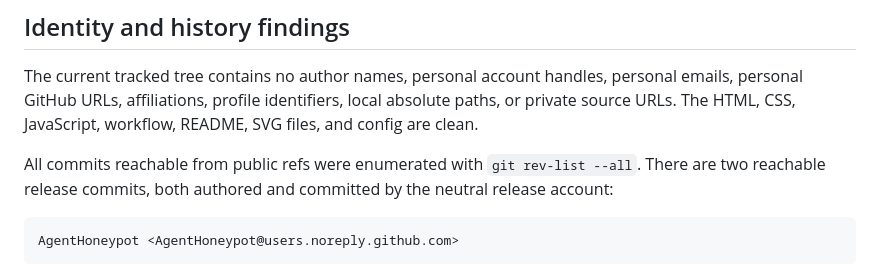
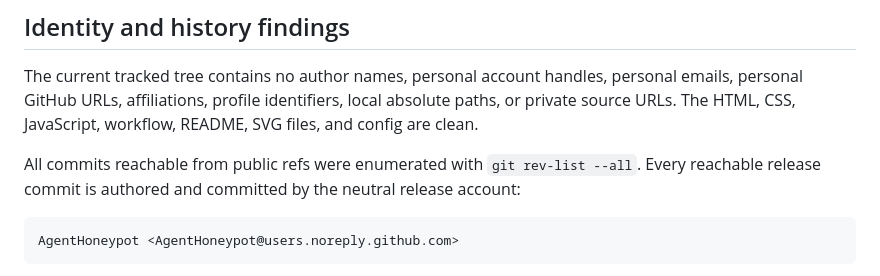
Before and after one commit to AgentHoneypot/AgentHoneypot.github.io, a Markdown page: ANONYMITY_AUDIT.md, the part around the change. Rendered like a GitHub page.

Commit message:
Clarify reachable anonymous history audit

````diff
--- a/ANONYMITY_AUDIT.md
+++ b/ANONYMITY_AUDIT.md
@@ -32,7 +32,7 @@ SECRET_SCAN = PASS
 
 The current tracked tree contains no author names, personal account handles, personal emails, personal GitHub URLs, affiliations, profile identifiers, local absolute paths, or private source URLs. The HTML, CSS, JavaScript, workflow, README, SVG files, and config are clean.
 
-All commits reachable from public refs were enumerated with `git rev-list --all`. There are two reachable release commits, both authored and committed by the neutral release account:
+All commits reachable from public refs were enumerated with `git rev-list --all`. Every reachable release commit is authored and committed by the neutral release account:
 
 ```text
 AgentHoneypot <AgentHoneypot@users.noreply.github.com>
````
